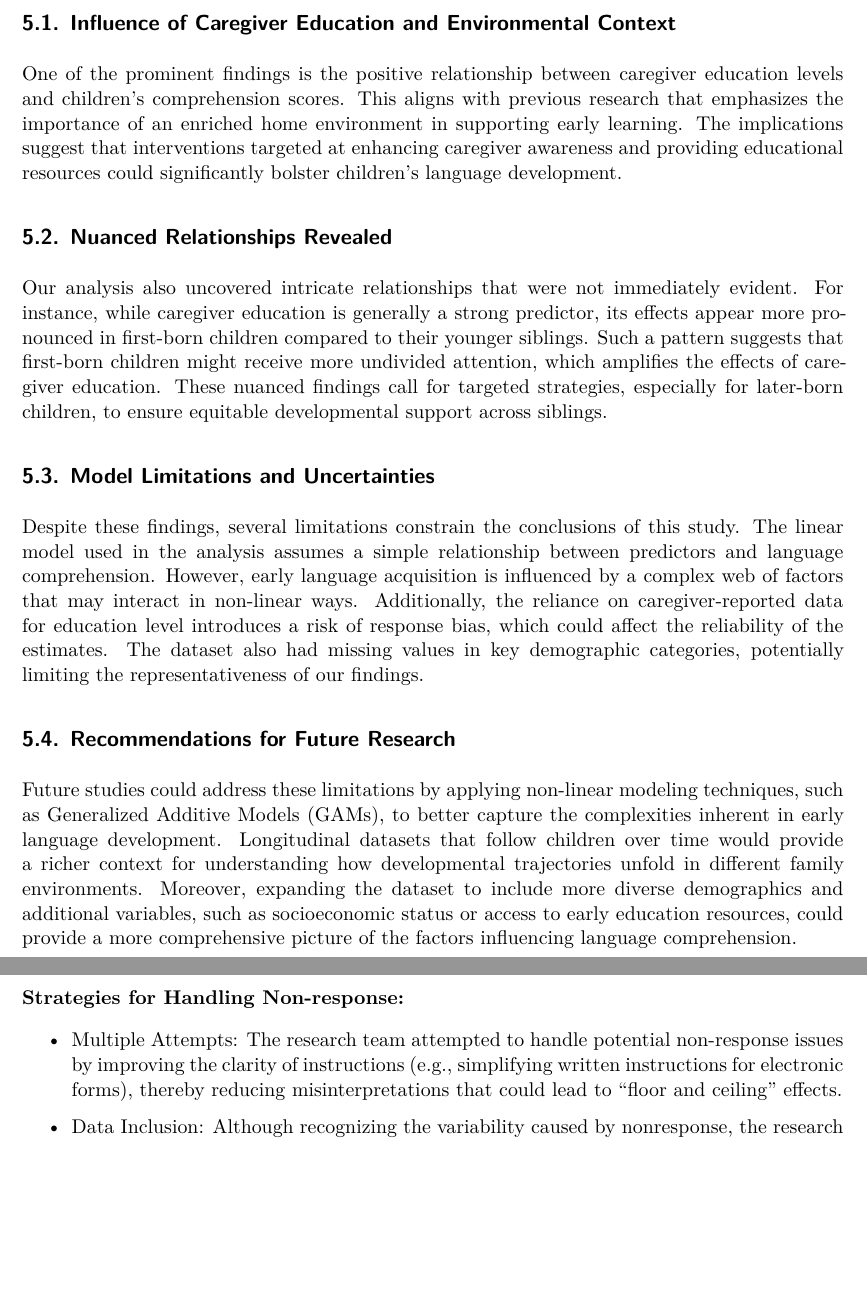
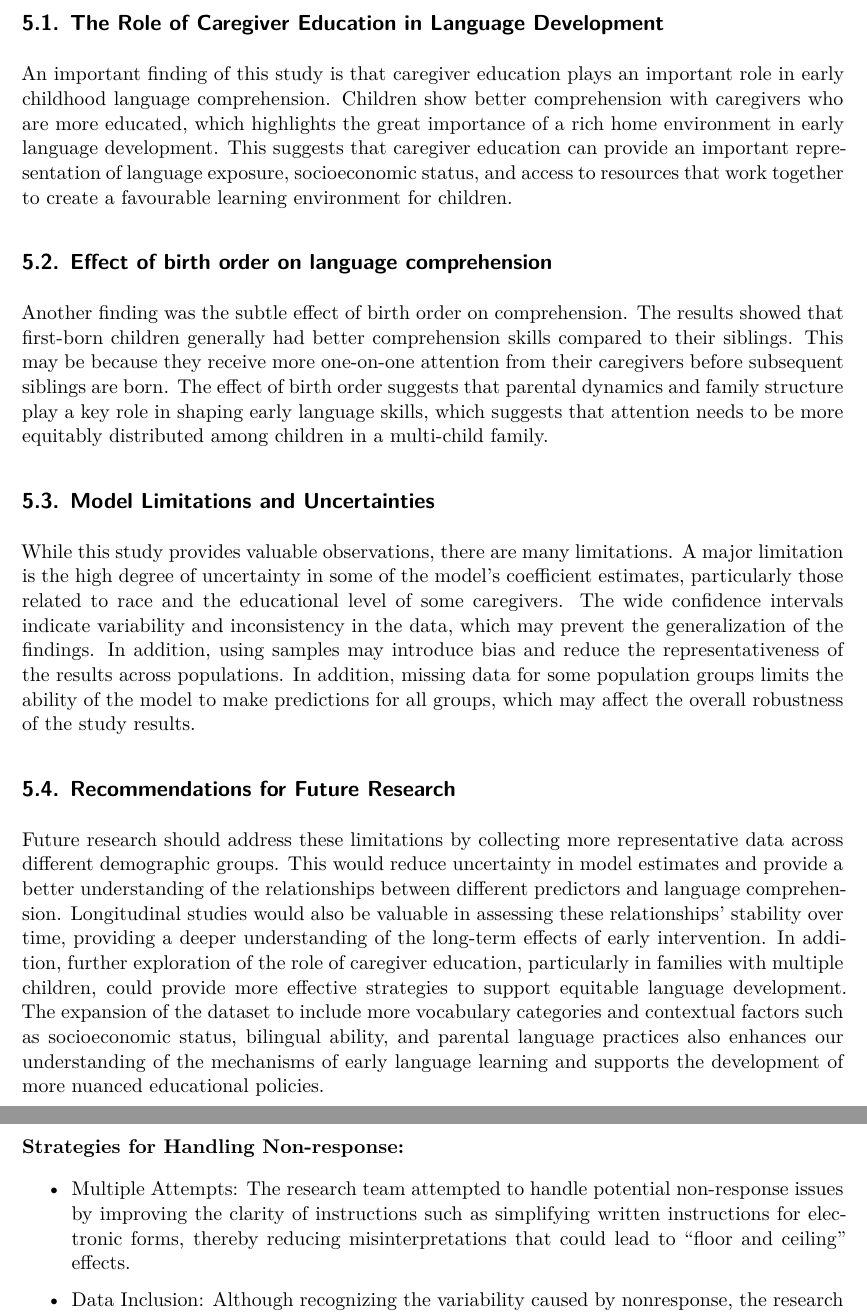
Before and after one commit to Serena-SHEN1011/Factors-Influencing-Comprehension-in-Early-Childhood, a Quarto document (paper/paper.qmd): two parts of pages 13 and 15 of 20 before the commit and two parts of pages 12 and 14 of 19 after it, joined at a grey line, cut at the place of the change, the shorter picture padded with empty space. Rendered offline with R 4.5, knitr and Pandoc in place of Quarto, then LaTeX, with nearby package versions; some code elsewhere in the file could not run offline.

Commit message:
update discussion

```diff
--- a/paper/paper.qmd
+++ b/paper/paper.qmd
@@ -368,22 +368,23 @@ The parameter `is_norming` does not have an error bar, which suggests that this
 
 This study provides insights into early childhood language comprehension by examining various factors, such as age, caregiver education, word production, and birth order, through a Bayesian linear regression model. The findings underscore the significant influence of these predictors, contributing to a broader understanding of the mechanisms that underpin language acquisition during early childhood development.
 
-## Influence of Caregiver Education and Environmental Context
+## The Role of Caregiver Education in Language Development
 
-One of the prominent findings is the positive relationship between caregiver education levels and children's comprehension scores. This aligns with previous research that emphasizes the importance of an enriched home environment in supporting early learning. The implications suggest that interventions targeted at enhancing caregiver awareness and providing educational resources could significantly bolster children's language development.
+An important finding of this study is that caregiver education plays an important role in early childhood language comprehension. Children show better comprehension with caregivers who are more educated, which highlights the great importance of a rich home environment in early language development. This suggests that caregiver education can provide an important representation of language exposure, socioeconomic status, and access to resources that work together to create a favourable learning environment for children.
 
-## Nuanced Relationships Revealed
+## Effect of birth order on language comprehension
 
-Our analysis also uncovered intricate relationships that were not immediately evident. For instance, while caregiver education is generally a strong predictor, its effects appear more pronounced in first-born children compared to their younger siblings. Such a pattern suggests that first-born children might receive more undivided attention, which amplifies the effects of caregiver education. These nuanced findings call for targeted strategies, especially for later-born children, to ensure equitable developmental support across siblings.
+Another finding was the subtle effect of birth order on comprehension. The results showed that first-born children generally had better comprehension skills compared to their siblings. This may be because they receive more one-on-one attention from their caregivers before subsequent siblings are born. The effect of birth order suggests that parental dynamics and family structure play a key role in shaping early language skills, which suggests that attention needs to be more equitably distributed among children in a multi-child family.
+
 
 ## Model Limitations and Uncertainties
 
-Despite these findings, several limitations constrain the conclusions of this study. The linear model used in the analysis assumes a simple relationship between predictors and language comprehension. However, early language acquisition is influenced by a complex web of factors that may interact in non-linear ways. Additionally, the reliance on caregiver-reported data for education level introduces a risk of response bias, which could affect the reliability of the estimates. The dataset also had missing values in key demographic categories, potentially limiting the representativeness of our findings.
+While this study provides valuable observations, there are many limitations. A major limitation is the high degree of uncertainty in some of the model's coefficient estimates, particularly those related to race and the educational level of some caregivers. The wide confidence intervals indicate variability and inconsistency in the data, which may prevent the generalization of the findings. In addition, using samples may introduce bias and reduce the representativeness of the results across populations. In addition, missing data for some population groups limits the ability of the model to make predictions for all groups, which may affect the overall robustness of the study results.
+
 
 ## Recommendations for Future Research
 
-Future studies could address these limitations by applying non-linear modeling techniques, such as Generalized Additive Models (GAMs), to better capture the complexities inherent in early language development. Longitudinal datasets that follow children over time would provide a richer context for understanding how developmental trajectories unfold in different family environments. Moreover, expanding the dataset to include more diverse demographics and additional variables, such as socioeconomic status or access to early education resources, could provide a more comprehensive picture of the factors influencing language comprehension.
-
+Future research should address these limitations by collecting more representative data across different demographic groups. This would reduce uncertainty in model estimates and provide a better understanding of the relationships between different predictors and language comprehension. Longitudinal studies would also be valuable in assessing these relationships' stability over time, providing a deeper understanding of the long-term effects of early intervention. In addition, further exploration of the role of caregiver education, particularly in families with multiple children, could provide more effective strategies to support equitable language development. The expansion of the dataset to include more vocabulary categories and contextual factors such as socioeconomic status, bilingual ability, and parental language practices also enhances our understanding of the mechanisms of early language learning and supports the development of more nuanced educational policies.
 
 
 \newpage
@@ -435,7 +436,7 @@ Non-response Issues: The variability of the data is mentioned in the CDI methodo
 
 **Strategies for Handling Non-response:**
 
-* Multiple Attempts: The research team attempted to handle potential non-response issues by improving the clarity of instructions (e.g., simplifying written instructions for electronic forms), thereby reducing misinterpretations that could lead to "floor and ceiling" effects.
+* Multiple Attempts: The research team attempted to handle potential non-response issues by improving the clarity of instructions such as simplifying written instructions for electronic forms, thereby reducing misinterpretations that could lead to "floor and ceiling" effects.
 
 * Data Inclusion: Although recognizing the variability caused by nonresponse, the research team decided not to exclude any data sets. They instead accept the confusion and variability inherent in it, and recognize that exclusion of these data may lead to biased conclusions. This method of inclusion was intended to avoid circular arguments and preserve the natural variability in the dataset.
 
```
Also changed, not shown: paper/paper.pdf, paper/paper.qmd (2 more changed lines).
